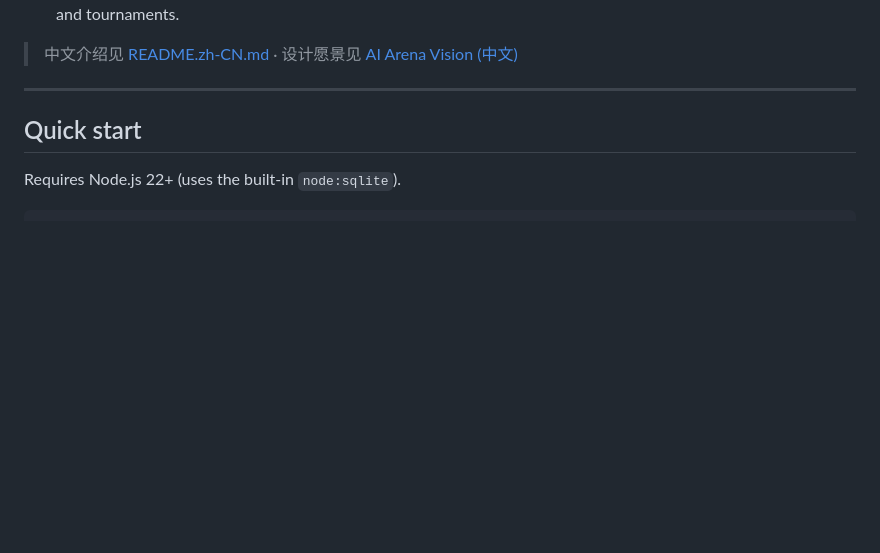
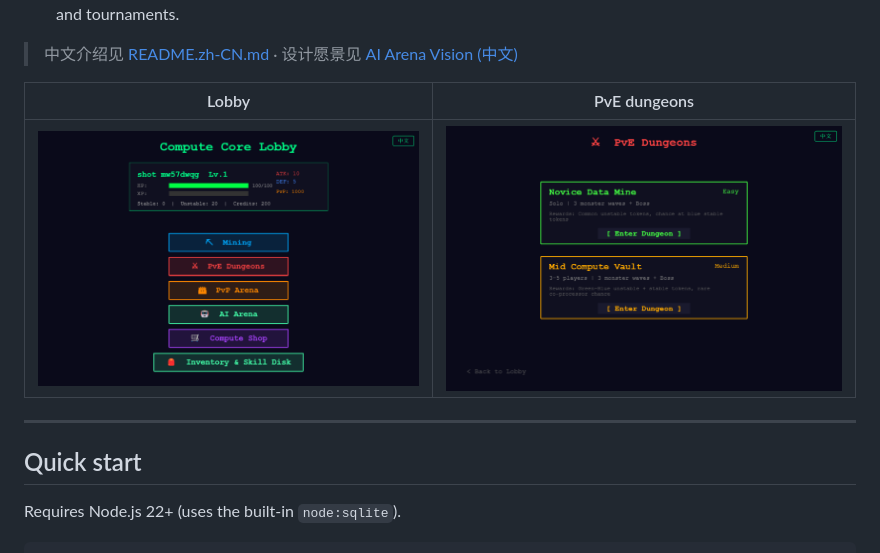
Before and after one commit to bscbai/token-wars, a Markdown page: token-wars/README.md, the part around the change. Drawn GitHub-style; pictures changed too: token-wars/docs/screenshots/02-lobby.png (added), token-wars/docs/screenshots/05-dungeons.png (added); blank space fills up the shorter version.

Commit message:
docs(readme): 截图接入 README —— 仓库首页可视化
新增 docs/screenshots/（登录、大厅、AI 竞技场、挖矿、副本选择，960×640@2x），
并在两个 README 顶部展示：

- 仓库根 README：大厅截图作为首屏视觉锚点
- token-wars/README.md：大厅 + 副本选择并排表格

截图由 Puppeteer 实机驱动真实服务端抓取（en 语言环境），已逐张检视无叠影、
无文字溢出。

```diff
--- a/token-wars/README.md
+++ b/token-wars/README.md
@@ -23,6 +23,10 @@ full decision telemetry.
 
 > 中文介绍见 [README.zh-CN.md](README.zh-CN.md) · 设计愿景见
 > [AI Arena Vision (中文)](docs/ai-arena-vision.md)
+
+| Lobby | PvE dungeons |
+|-------|--------------|
+| ![Lobby](docs/screenshots/02-lobby.png) | ![PvE dungeons](docs/screenshots/05-dungeons.png) |
 
 ---
 
```
Also changed, not shown: README.md (+2 -0 lines), token-wars/docs/screenshots/01-login.png (added), token-wars/docs/screenshots/03-ai-arena.png (added), token-wars/docs/screenshots/04-mining.png (added).
